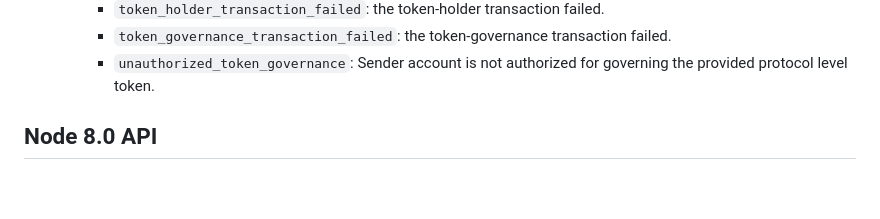
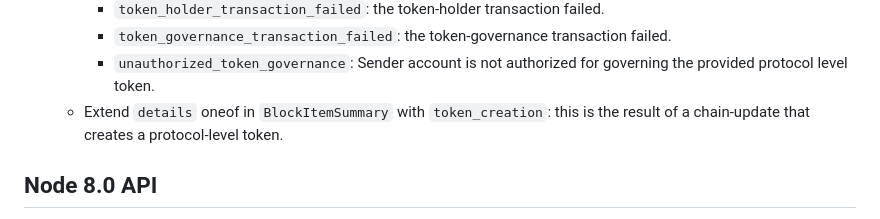
Before and after one commit to Concordium/concordium-grpc-api, a Markdown page: CHANGELOG.md, the part around the change. Drawn GitHub-style; blank space fills up the shorter version.

Commit message:
Update changelog

```diff
--- a/CHANGELOG.md
+++ b/CHANGELOG.md
@@ -17,6 +17,8 @@
     - `token_holder_transaction_failed`: the token-holder transaction failed.
     - `token_governance_transaction_failed`: the token-governance transaction failed.
     - `unauthorized_token_governance`: Sender account is not authorized for governing the provided protocol level token.
+  - Extend `details` oneof in `BlockItemSummary` with `token_creation`: this is the
+    result of a chain-update that creates a protocol-level token.
 
 ## Node 8.0 API
 
```
